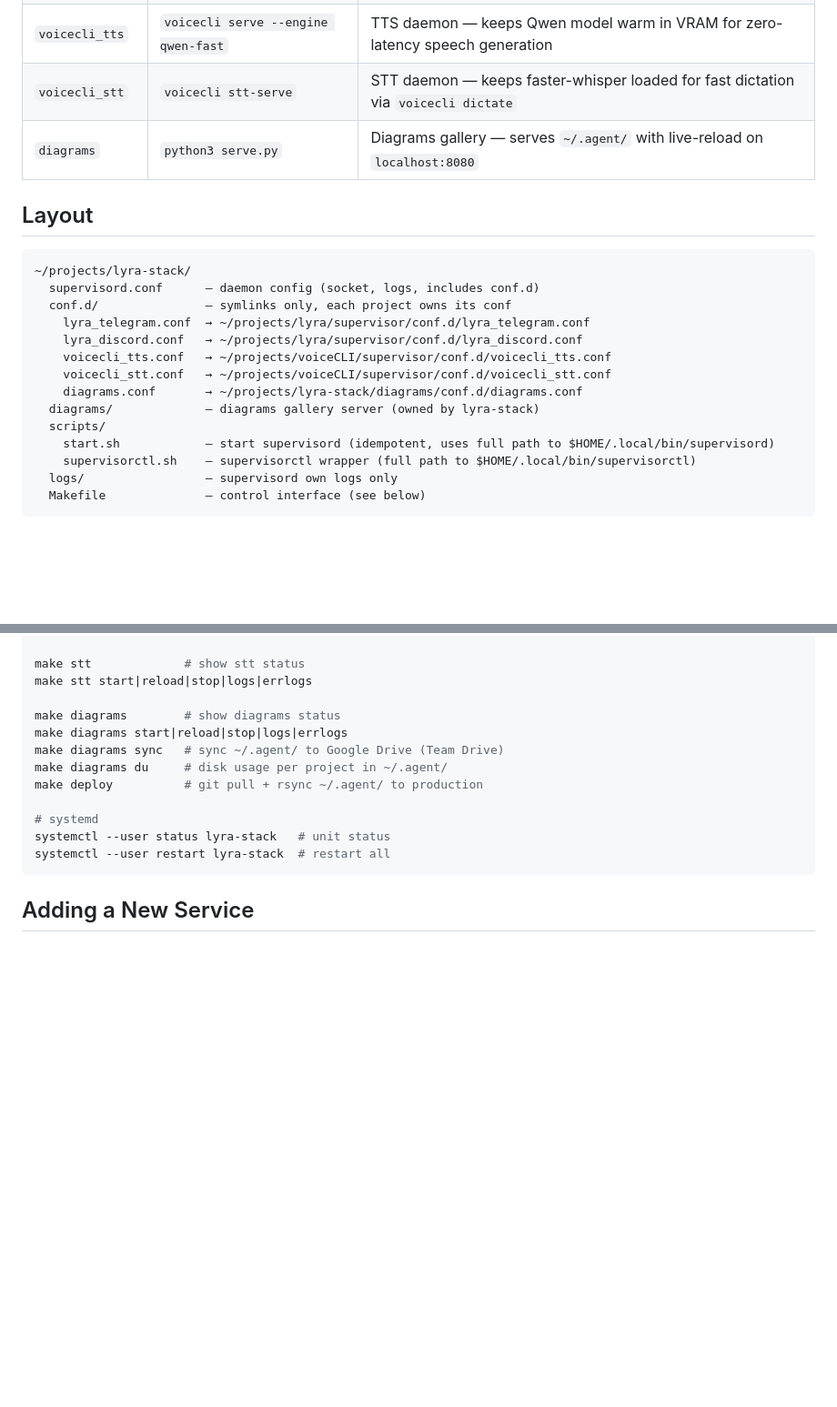
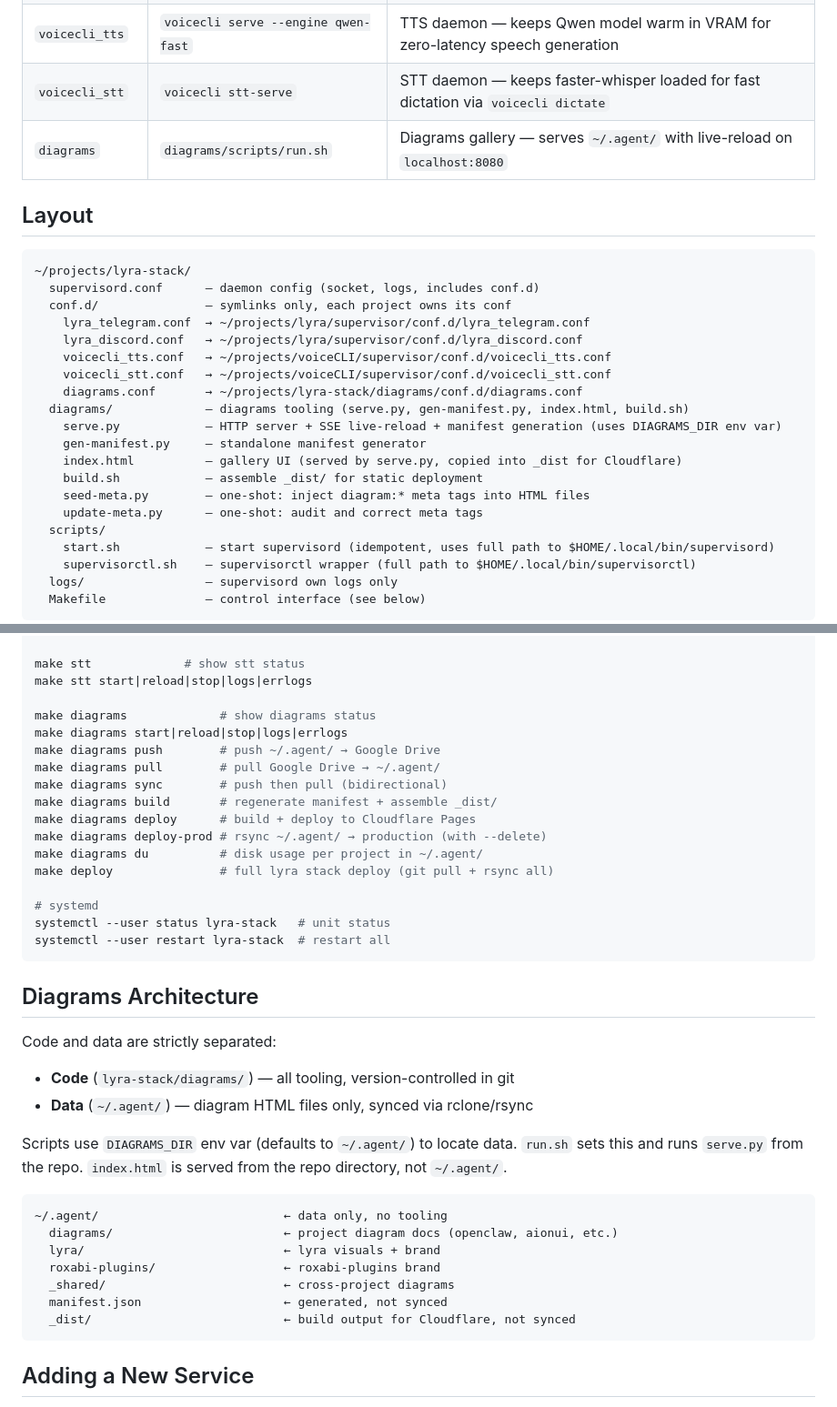
Before and after one commit to Roxabi/lyra-stack, a Markdown page: CLAUDE.md, 2 parts joined by grey strips. Shown at 91% size. Rendered like a GitHub page; blank space fills up the shorter version.

Commit message:
docs: update CLAUDE.md with diagrams architecture and commands
Reflect code/data separation (tooling in repo, data in ~/.agent/),
new deploy-prod command, and removal of finals/ folder convention.
Also updates ~/projects/CLAUDE.md.

Co-Authored-By: Claude Opus 4.6 (1M context) <noreply@anthropic.com>

````diff
--- a/CLAUDE.md
+++ b/CLAUDE.md
@@ -15,7 +15,7 @@ Managed by a **systemd user unit** (`lyra-stack.service`) with linger — auto-s
 | `lyra_discord` | `python -m lyra --adapter discord` | Lyra AI agent — Discord adapter |
 | `voicecli_tts` | `voicecli serve --engine qwen-fast` | TTS daemon — keeps Qwen model warm in VRAM for zero-latency speech generation |
 | `voicecli_stt` | `voicecli stt-serve` | STT daemon — keeps faster-whisper loaded for fast dictation via `voicecli dictate` |
-| `diagrams` | `python3 serve.py` | Diagrams gallery — serves `~/.agent/` with live-reload on `localhost:8080` |
+| `diagrams` | `diagrams/scripts/run.sh` | Diagrams gallery — serves `~/.agent/` with live-reload on `localhost:8080` |
 
 ## Layout
 
@@ -28,7 +28,13 @@ Managed by a **systemd user unit** (`lyra-stack.service`) with linger — auto-s
     voicecli_tts.conf   → ~/projects/voiceCLI/supervisor/conf.d/voicecli_tts.conf
     voicecli_stt.conf   → ~/projects/voiceCLI/supervisor/conf.d/voicecli_stt.conf
     diagrams.conf       → ~/projects/lyra-stack/diagrams/conf.d/diagrams.conf
-  diagrams/             — diagrams gallery server (owned by lyra-stack)
+  diagrams/             — diagrams tooling (serve.py, gen-manifest.py, index.html, build.sh)
+    serve.py            — HTTP server + SSE live-reload + manifest generation (uses DIAGRAMS_DIR env var)
+    gen-manifest.py     — standalone manifest generator
+    index.html          — gallery UI (served by serve.py, copied into _dist for Cloudflare)
+    build.sh            — assemble _dist/ for static deployment
+    seed-meta.py        — one-shot: inject diagram:* meta tags into HTML files
+    update-meta.py      — one-shot: audit and correct meta tags
   scripts/
     start.sh            — start supervisord (idempotent, uses full path to $HOME/.local/bin/supervisord)
     supervisorctl.sh    — supervisorctl wrapper (full path to $HOME/.local/bin/supervisorctl)
@@ -59,15 +65,40 @@ make tts start|reload|stop|logs|errlogs
 make stt             # show stt status
 make stt start|reload|stop|logs|errlogs
 
-make diagrams        # show diagrams status
+make diagrams             # show diagrams status
 make diagrams start|reload|stop|logs|errlogs
-make diagrams sync   # sync ~/.agent/ to Google Drive (Team Drive)
-make diagrams du     # disk usage per project in ~/.agent/
-make deploy          # git pull + rsync ~/.agent/ to production
+make diagrams push        # push ~/.agent/ → Google Drive
+make diagrams pull        # pull Google Drive → ~/.agent/
+make diagrams sync        # push then pull (bidirectional)
+make diagrams build       # regenerate manifest + assemble _dist/
+make diagrams deploy      # build + deploy to Cloudflare Pages
+make diagrams deploy-prod # rsync ~/.agent/ → production (with --delete)
+make diagrams du          # disk usage per project in ~/.agent/
+make deploy               # full lyra stack deploy (git pull + rsync all)
 
 # systemd
 systemctl --user status lyra-stack   # unit status
 systemctl --user restart lyra-stack  # restart all
+```
+
+## Diagrams Architecture
+
+Code and data are strictly separated:
+- **Code** (`lyra-stack/diagrams/`) — all tooling, version-controlled in git
+- **Data** (`~/.agent/`) — diagram HTML files only, synced via rclone/rsync
+
+Scripts use `DIAGRAMS_DIR` env var (defaults to `~/.agent/`) to locate data.
+`run.sh` sets this and runs `serve.py` from the repo. `index.html` is served
+from the repo directory, not `~/.agent/`.
+
+```
+~/.agent/                          ← data only, no tooling
+  diagrams/                        ← project diagram docs (openclaw, aionui, etc.)
+  lyra/                            ← lyra visuals + brand
+  roxabi-plugins/                  ← roxabi-plugins brand
+  _shared/                         ← cross-project diagrams
+  manifest.json                    ← generated, not synced
+  _dist/                           ← build output for Cloudflare, not synced
 ```
 
 ## Adding a New Service
````
